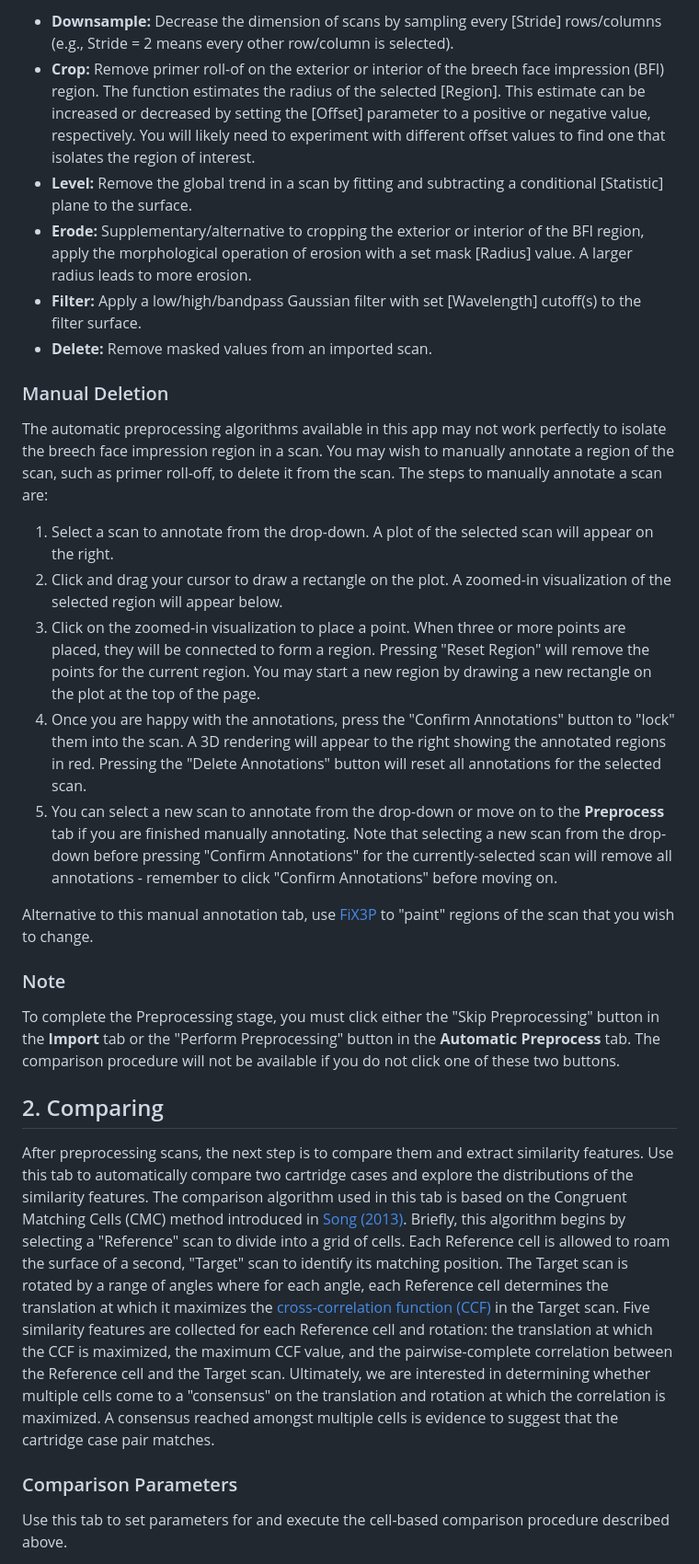
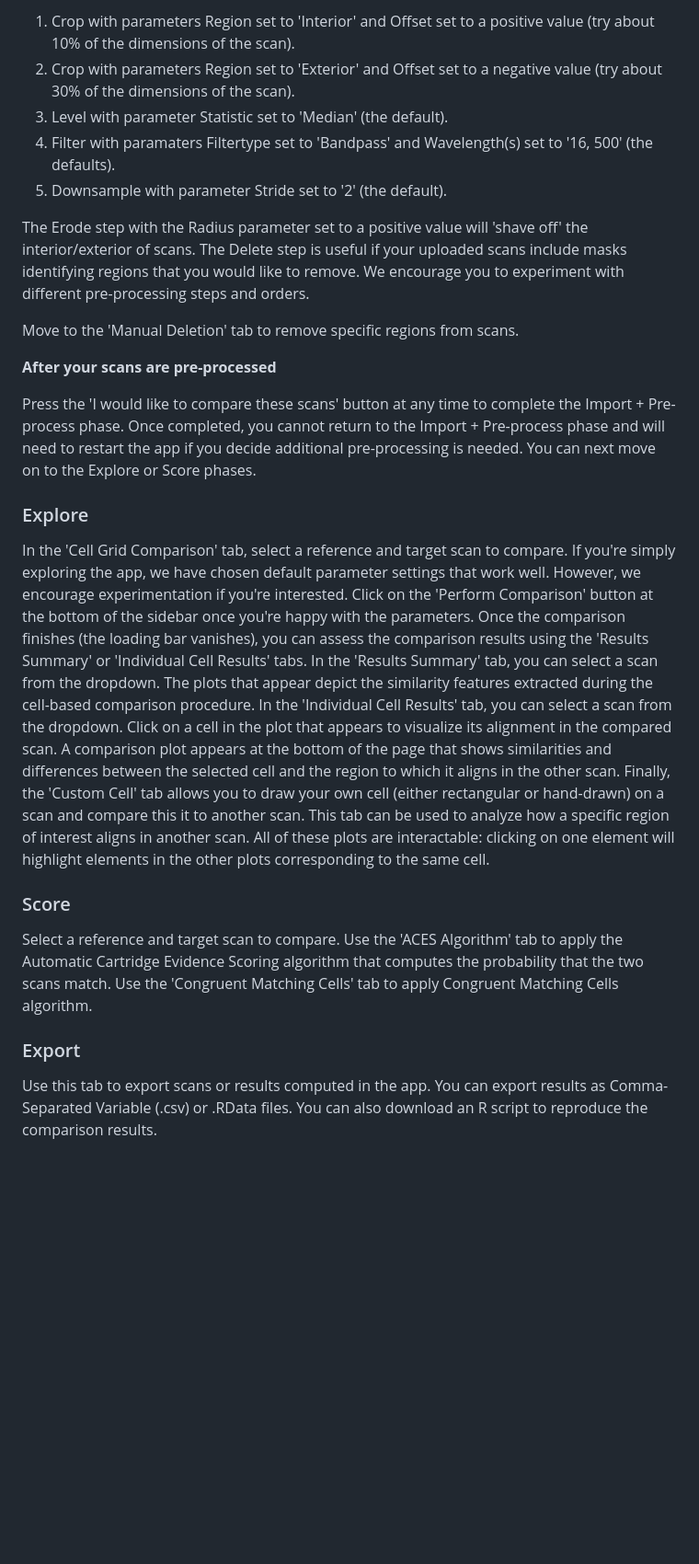
Before and after one commit to jzemmels/cartridgeInvestigatR, a Markdown page: README.md, the part around the change printed below. Shown: that part at 92% size. Drawn GitHub-style; blank space fills up the shorter version.

```diff
--- a/README.md
+++ b/README.md
@@ -48,43 +49,47 @@ The list of possible preprocessing steps is:
 
-- **Downsample:** Decrease the dimension of scans by sampling every [Stride] rows/columns (e.g., Stride = 2 means every other row/column is selected).
-- **Crop:** Remove primer roll-of on the exterior or interior of the breech face impression (BFI) region. The function estimates the radius of the selected [Region]. This estimate can be increased or decreased by setting the [Offset] parameter to a positive or negative value, respectively. You will likely need to experiment with different offset values to find one that isolates the region of interest.
-- **Level:** Remove the global trend in a scan by fitting and subtracting a conditional [Statistic] plane to the surface.
-- **Erode:** Supplementary/alternative to cropping the exterior or interior of the BFI region, apply the morphological operation of erosion with a set mask [Radius] value. A larger radius leads to more erosion.
-- **Filter:** Apply a low/high/bandpass Gaussian filter with set [Wavelength] cutoff(s) to the filter surface.
-- **Delete:** Remove masked values from an imported scan.
+1. Crop with parameters Region set to 'Interior' and Offset set to a positive value (try about 10% of the dimensions of the scan).
+2. Crop with parameters Region set to 'Exterior' and Offset set to a negative value (try about 30% of the dimensions of the scan).
+3. Level with parameter Statistic set to 'Median' (the default).
+4. Filter with paramaters Filtertype set to 'Bandpass' and Wavelength(s) set to '16, 500' (the defaults).
+5. Downsample with parameter Stride set to '2' (the default).
 
-### Manual Deletion
+The Erode step with the Radius parameter set to a positive value will 'shave off' the interior/exterior of scans.
+The Delete step is useful if your uploaded scans include masks identifying regions that you would like to remove.
+We encourage you to experiment with different pre-processing steps and orders.
 
-The automatic preprocessing algorithms available in this app may not work perfectly to isolate the breech face impression region in a scan.
-You may wish to manually annotate a region of the scan, such as primer roll-off, to delete it from the scan.
-The steps to manually annotate a scan are:
+Move to the 'Manual Deletion' tab to remove specific regions from scans.
 
-1. Select a scan to annotate from the drop-down. A plot of the selected scan will appear on the right.
-2. Click and drag your cursor to draw a rectangle on the plot. A zoomed-in visualization of the selected region will appear below.
-3. Click on the zoomed-in visualization to place a point. When three or more points are placed, they will be connected to form a region. Pressing "Reset Region" will remove the points for the current region. You may start a new region by drawing a new rectangle on the plot at the top of the page.
-4. Once you are happy with the annotations, press the "Confirm Annotations" button to "lock" them into the scan. A 3D rendering will appear to the right showing the annotated regions in red. Pressing the "Delete Annotations" button will reset all annotations for the selected scan.
-5. You can select a new scan to annotate from the drop-down or move on to the **Preprocess** tab if you are finished manually annotating. Note that selecting a new scan from the drop-down before pressing "Confirm Annotations" for the currently-selected scan will remove all annotations - remember to click "Confirm Annotations" before moving on.
+**After your scans are pre-processed**
 
-Alternative to this manual annotation tab, use [FiX3P](https://talenfisher.github.io/fix3p/) to "paint" regions of the scan that you wish to change.
+Press the 'I would like to compare these scans' button at any time to complete the Import + Pre-process phase.
+Once completed, you cannot return to the Import + Pre-process phase and will need to restart the app if you decide additional pre-processing is needed.
+You can next move on to the Explore or Score phases.
 
-### Note
+### Explore
 
-To complete the Preprocessing stage, you must click either the "Skip Preprocessing" button in the **Import** tab or the "Perform Preprocessing" button in the **Automatic Preprocess** tab.
-The comparison procedure will not be available if you do not click one of these two buttons.
+In the 'Cell Grid Comparison' tab, select a reference and target scan to compare.
+If you're simply exploring the app, we have chosen default parameter settings that work well.
+However, we encourage experimentation if you're interested.
+Click on the 'Perform Comparison' button at the bottom of the sidebar once you're happy with the parameters.
+Once the comparison finishes (the loading bar vanishes), you can assess the comparison results using the 'Results Summary' or 'Individual Cell Results' tabs.
+In the 'Results Summary' tab, you can select a scan from the dropdown.
+The plots that appear depict the similarity features extracted during the cell-based comparison procedure.
+In the 'Individual Cell Results' tab, you can select a scan from the dropdown.
+Click on a cell in the plot that appears to visualize its alignment in the compared scan.
+A comparison plot appears at the bottom of the page that shows similarities and differences between the selected cell and the region to which it aligns in the other scan.
+Finally, the 'Custom Cell' tab allows you to draw your own cell (either rectangular or hand-drawn) on a scan and compare this it to another scan.
+This tab can be used to analyze how a specific region of interest aligns in another scan.
+All of these plots are interactable: clicking on one element will highlight elements in the other plots corresponding to the same cell.
 
-## 2. Comparing
+### Score
 
-After preprocessing scans, the next step is to compare them and extract similarity features.
-Use this tab to automatically compare two cartridge cases and explore the distributions of the similarity features.
-The comparison algorithm used in this tab is based on the Congruent Matching Cells (CMC) method introduced in [Song (2013)](https://www.nist.gov/publications/proposed-nist-ballistics-identification-system-nbis-based-3d-topography-measurements).
-Briefly, this algorithm begins by selecting a "Reference" scan to divide into a grid of cells.
-Each Reference cell is allowed to roam the surface of a second, "Target" scan to identify its matching position.
-The Target scan is rotated by a range of angles where for each angle, each Reference cell determines the translation at which it maximizes the [cross-correlation function (CCF)](https://scikit-image.org/docs/stable/auto_examples/registration/plot_register_translation.html) in the Target scan.
-Five similarity features are collected for each Reference cell and rotation: the translation at which the CCF is maximized, the maximum CCF value, and the pairwise-complete correlation between the Reference cell and the Target scan.
-Ultimately, we are interested in determining whether multiple cells come to a "consensus" on the translation and rotation at which the correlation is maximized.
-A consensus reached amongst multiple cells is evidence to suggest that the cartridge case pair matches.
+Select a reference and target scan to compare.
+Use the 'ACES Algorithm' tab to apply the Automatic Cartridge Evidence Scoring algorithm that computes the probability that the two scans match.
+Use the 'Congruent Matching Cells' tab to apply Congruent Matching Cells algorithm.
 
-### Comparison Parameters
+### Export
 
-Use this tab to set parameters for and execute the cell-based comparison procedure described above.
+Use this tab to export scans or results computed in the app.
+You can export results as Comma-Separated Variable (.csv) or .RData files.
+You can also download an R script to reproduce the comparison results.
 
```
Also changed, not shown: other parts of README.md (+31 -60 lines), images/workflowDiagram.png, 5 other files.
